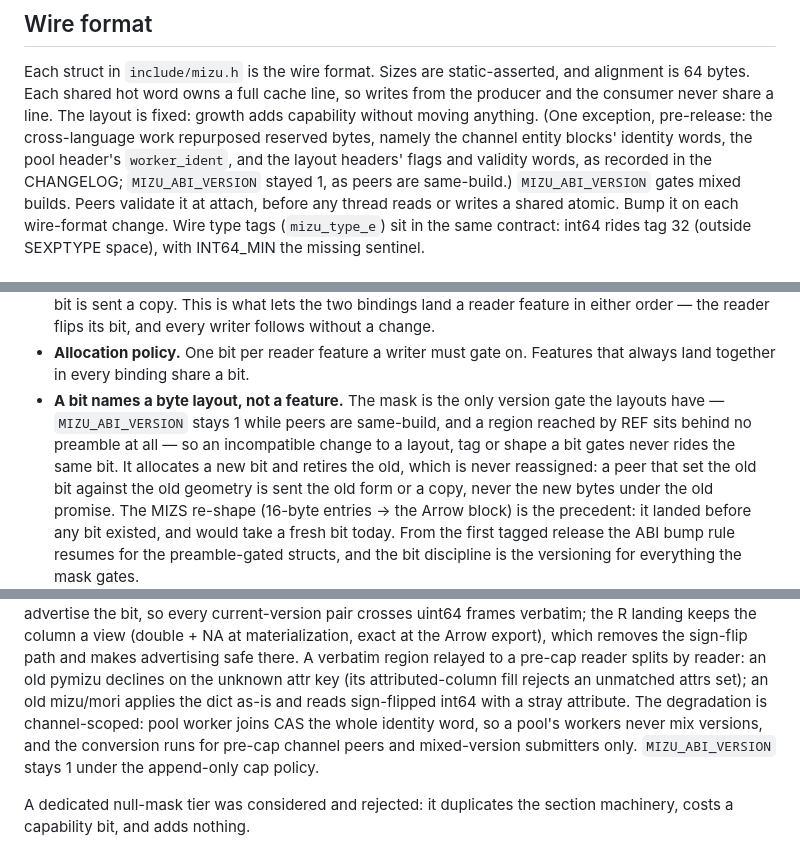
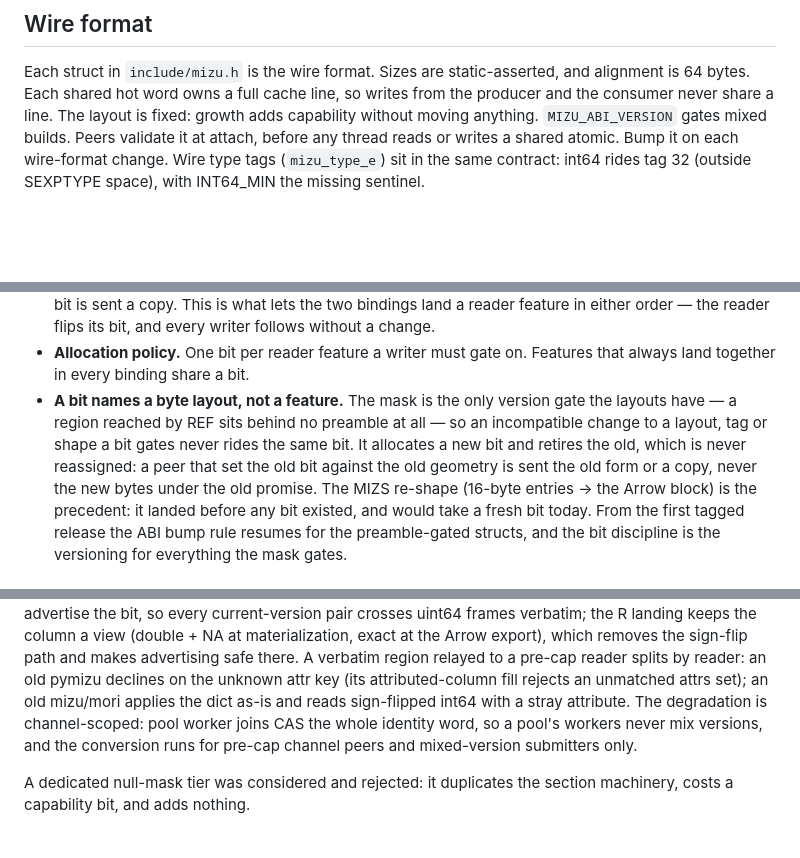
Before and after one commit to shikokuchuo/libmizu, a Markdown page: DESIGN.md, 3 parts joined by grey strips. GitHub-like rendering; blank space fills up the shorter version.

Commit message:
Drop pre-release ABI notes

```diff
--- a/DESIGN.md
+++ b/DESIGN.md
@@ -11,7 +11,6 @@ Each struct in `include/mizu.h` is the wire format.
 Sizes are static-asserted, and alignment is 64 bytes.
 Each shared hot word owns a full cache line, so writes from the producer and the consumer never share a line.
 The layout is fixed: growth adds capability without moving anything.
-(One exception, pre-release: the cross-language work repurposed reserved bytes, namely the channel entity blocks' identity words, the pool header's `worker_ident`, and the layout headers' flags and validity words, as recorded in the CHANGELOG; `MIZU_ABI_VERSION` stayed 1, as peers are same-build.)
 `MIZU_ABI_VERSION` gates mixed builds.
 Peers validate it at attach, before any thread reads or writes a shared atomic.
 Bump it on each wire-format change.
@@ -161,7 +160,7 @@ Three rules govern the capability bits:
   One bit per reader feature a writer must gate on.
   Features that always land together in every binding share a bit.
 - **A bit names a byte layout, not a feature.**
-  The mask is the only version gate the layouts have — `MIZU_ABI_VERSION` stays 1 while peers are same-build, and a region reached by REF sits behind no preamble at all — so an incompatible change to a layout, tag or shape a bit gates never rides the same bit.
+  The mask is the only version gate the layouts have — a region reached by REF sits behind no preamble at all — so an incompatible change to a layout, tag or shape a bit gates never rides the same bit.
   It allocates a new bit and retires the old, which is never reassigned: a peer that set the old bit against the old geometry is sent the old form or a copy, never the new bytes under the old promise.
   The MIZS re-shape (16-byte entries → the Arrow block) is the precedent: it landed before any bit existed, and would take a fresh bit today.
   From the first tagged release the ABI bump rule resumes for the preamble-gated structs, and the bit discipline is the versioning for everything the mask gates.
@@ -593,7 +591,7 @@ The `'I'` stream has no validity section: the sentinels are its whole null recor
 Without the bit the same column takes the integer64 conversion (in range exact, the `INT64_MIN` sentinel past `INT64_MAX`, counted; the by-value tiers' `i64v` form reads identically, so no capability bit gates the fallback): one bit, one layout variant, the TSN precedent.
 Both bindings advertise the bit, so every current-version pair crosses uint64 frames verbatim; the R landing keeps the column a view (double + NA at materialization, exact at the Arrow export), which removes the sign-flip path and makes advertising safe there.
 A verbatim region relayed to a pre-cap reader splits by reader: an old pymizu declines on the unknown attr key (its attributed-column fill rejects an unmatched attrs set); an old mizu/mori applies the dict as-is and reads sign-flipped int64 with a stray attribute.
-The degradation is channel-scoped: pool worker joins CAS the whole identity word, so a pool's workers never mix versions, and the conversion runs for pre-cap channel peers and mixed-version submitters only. `MIZU_ABI_VERSION` stays 1 under the append-only cap policy.
+The degradation is channel-scoped: pool worker joins CAS the whole identity word, so a pool's workers never mix versions, and the conversion runs for pre-cap channel peers and mixed-version submitters only.
 
 A dedicated null-mask tier was considered and rejected: it duplicates the section machinery, costs a capability bit, and adds nothing.
 
```
Also changed, not shown: other parts of DESIGN.md (+0 -1 lines).
